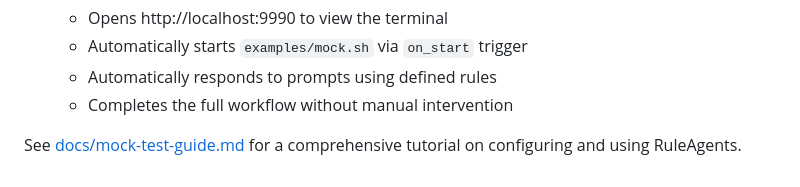
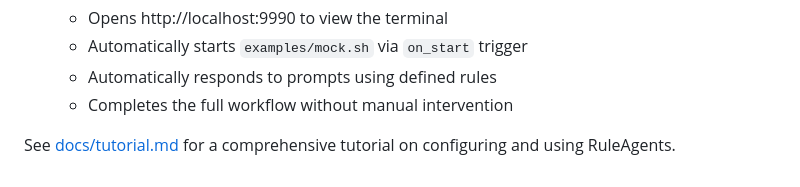
Before and after one commit to sonesuke/ccagents, a Markdown page: README.md, the part around the change. Rendered like a GitHub page.

```diff
--- a/README.md
+++ b/README.md
@@ -170,4 +170,4 @@ A complete test scenario is provided to demonstrate the system:
    - Automatically responds to prompts using defined rules
    - Completes the full workflow without manual intervention
 
-See [docs/mock-test-guide.md](docs/mock-test-guide.md) for a comprehensive tutorial on configuring and using RuleAgents.
+See [docs/tutorial.md](docs/tutorial.md) for a comprehensive tutorial on configuring and using RuleAgents.
```
Also changed, not shown: docs/tutorial.md (renamed from docs/mock-test-guide.md, +1 -1 lines).
